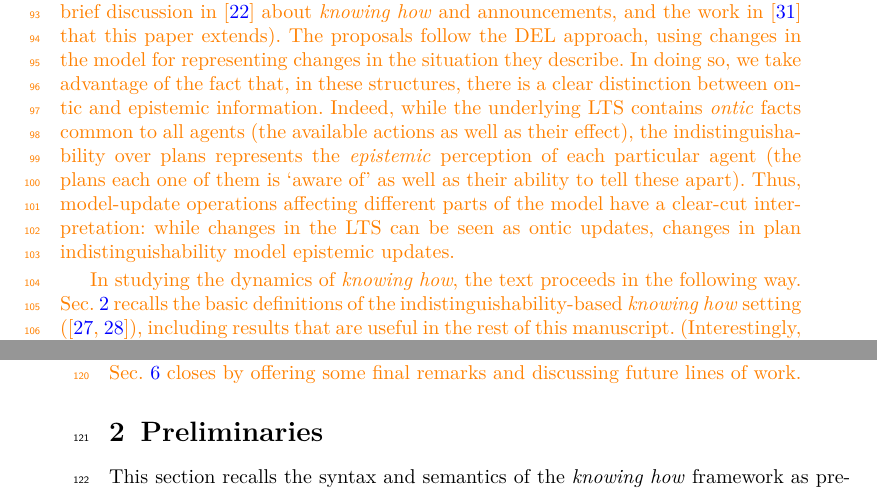
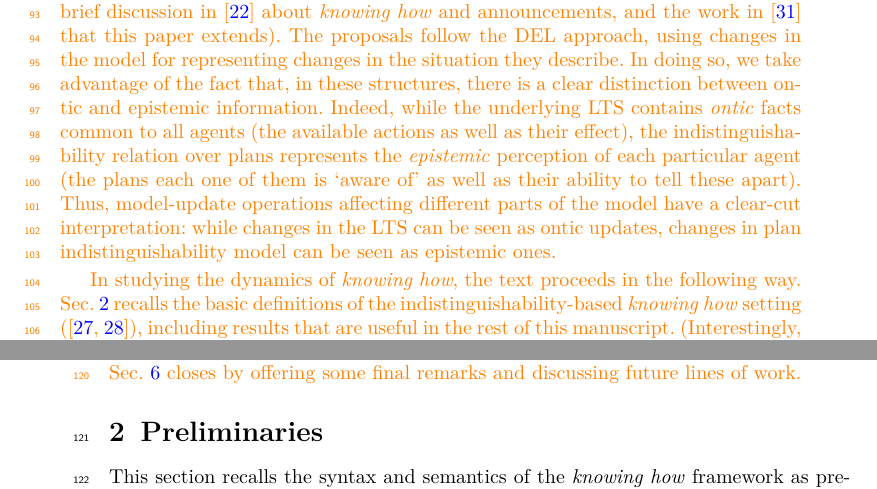
Before and after one commit to rfervari/dynamic-kh-journal, a LaTeX paper (main.tex, which reads intro.tex): two parts of pages 3 and 4 of 35, joined at a grey line, cut so that both start at the same text. Compiled offline with pdfLaTeX.

Commit message:
minor corrections

```diff
--- a/intro.tex
+++ b/intro.tex
@@ -32,7 +32,7 @@ most of them share the fundamental feature mentioned above: relations in the mod
 
 
 \begin{textonuevo}
-This paper focuses on the latter point, using this in\-dis\-tin\-guisha\-bil\-i\-ty-based semantics to study several dynamic operators describing changes in the agents' abilities. To the best of our knowledge, this is the first time this theme is addressed (except by the brief discussion in~\cite{Wang2016} about \emph{knowing how} and announcements, and the work in~\cite{AFSV22} that this paper extends). The proposals follow the DEL approach, using changes in the model for representing changes in the situation they describe. In doing so, we take advantage of the fact that, in these structures, there is a clear distinction between ontic and epistemic information. Indeed, while the underlying LTS contains \emph{ontic} facts common to all agents (the available actions as well as their effect), the indistinguishability over plans represents the \emph{epistemic} perception of each particular agent (the plans each one of them is `aware of' as well as their ability to tell these apart). Thus, model-update operations affecting different parts of the model have a clear-cut interpretation: while changes in the LTS can be seen as ontic updates, changes in plan indistinguishability model epistemic updates.
+This paper focuses on the latter point, using this in\-dis\-tin\-guisha\-bil\-i\-ty-based semantics to study several dynamic operators describing changes in the agents' abilities. To the best of our knowledge, this is the first time this theme is addressed (except by the brief discussion in~\cite{Wang2016} about \emph{knowing how} and announcements, and the work in~\cite{AFSV22} that this paper extends). The proposals follow the DEL approach, using changes in the model for representing changes in the situation they describe. In doing so, we take advantage of the fact that, in these structures, there is a clear distinction between ontic and epistemic information. Indeed, while the underlying LTS contains \emph{ontic} facts common to all agents (the available actions as well as their effect), the indistinguishability relation over plans represents the \emph{epistemic} perception of each particular agent (the plans each one of them is `aware of' as well as their ability to tell these apart). Thus, model-update operations affecting different parts of the model have a clear-cut interpretation: while changes in the LTS can be seen as ontic updates, changes in plan indistinguishability model can be seen as epistemic ones.
 
 %-----------------------
 % The previous text
@@ -61,7 +61,7 @@ This paper focuses on the latter point, using this in\-dis\-tin\-guisha\-bil\-i\
 
 In studying the dynamics of \emph{knowing how}, the text proceeds in the following way. \Cref{sec:basic} recalls the basic definitions of the indistinguishability-based \emph{knowing how} setting (\cite{AFSVQ21,AFSVQ23report}), including results that are useful in the rest of this manuscript. (Interestingly, we show that one of the axioms presented in the original papers is derivable.) Then, \Cref{sec:ontic} investigates ontic updates, with the focus being two-fold: first, an operation removing states (in the spirit of~\cite{Plaza89:lopc}), and then one removing edges (in the spirit of~\cite{KooiR11}). Still, the main focus is \emph{epistemic} change. In the initial phase (\Cref{sec:epistemic-basic}), the focus is two-fold too: first, an operation eliminating uncertainty between specific plans, and then one that generalises the former by quantifying over plan refinement.
 
-As it turns out, the modalities used for describing the effects of all these operations increase the expressivity of the basic language; thus, an axiomatisation via reduction axioms is not possible. In the case of ontic updates, this is approached by working, instead, on a particular class of models. In the case of epistemic updates, this leads to a second phase (\Cref{sec:extension}) in which the basic language is extended with a standard modality for each basic action. After studying this new setting, a further model-update operation is studied, for which a reduction-axiom-based axiomatisation is provided. \Cref{sec:final} closes by offering some final remarks and discussing future lines of work.
+As it turns out, the modalities used for describing the effects of all these operations increase the expressivity of the basic language; thus, an axiomatisation via reduction axioms is not possible. In the case of ontic updates, this is approached by working, instead, on a particular class of models. In the case of epistemic updates, this leads to a second phase (\Cref{sec:extension}) in which the basic language is extended with a standard modality for each basic action. After studying this new setting, a further model-update operation is studied, for which a reduction-axiom-based axiomatization is provided. \Cref{sec:final} closes by offering some final remarks and discussing future lines of work.
 
 
 \end{textonuevo}
```
